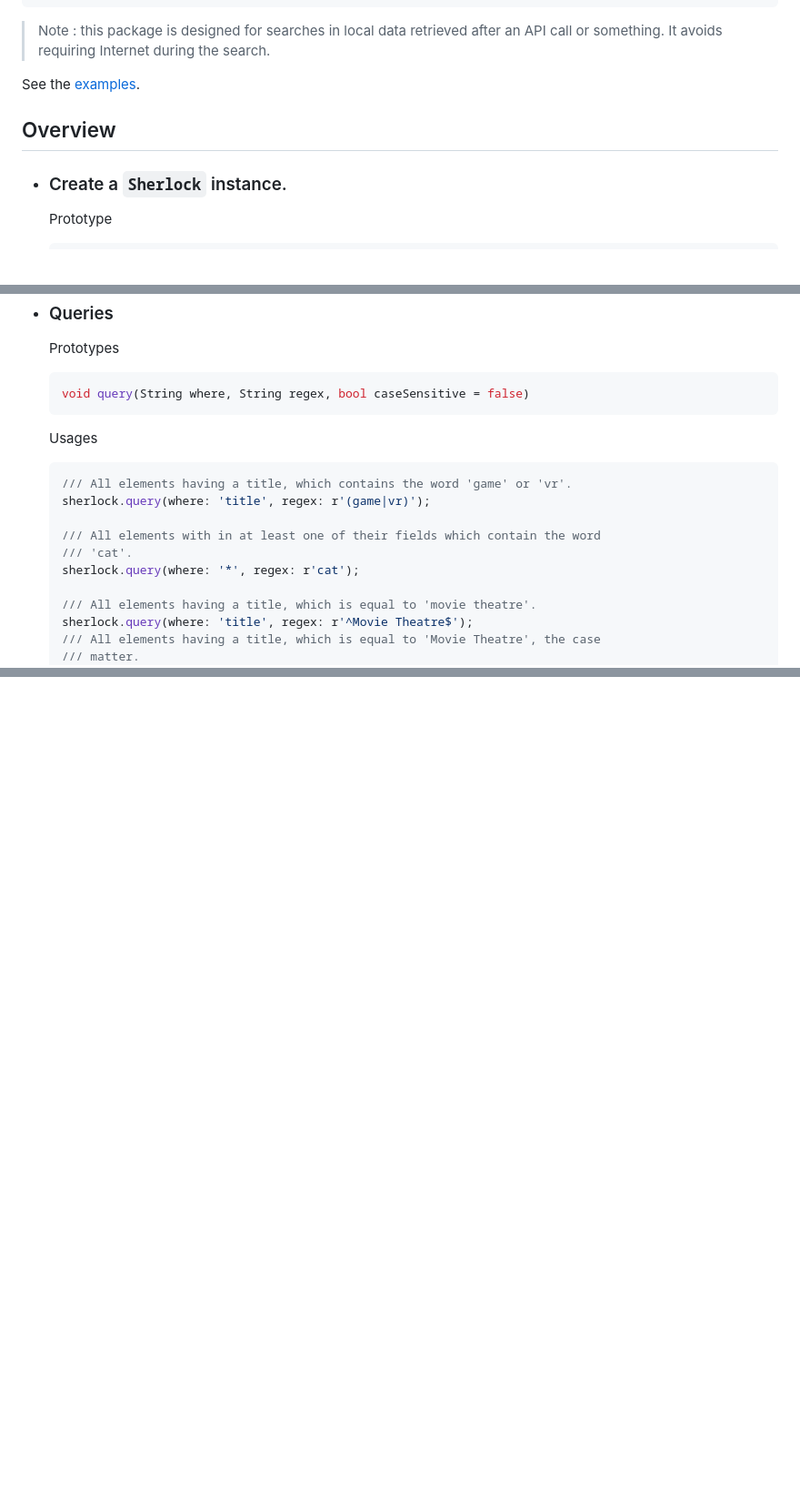
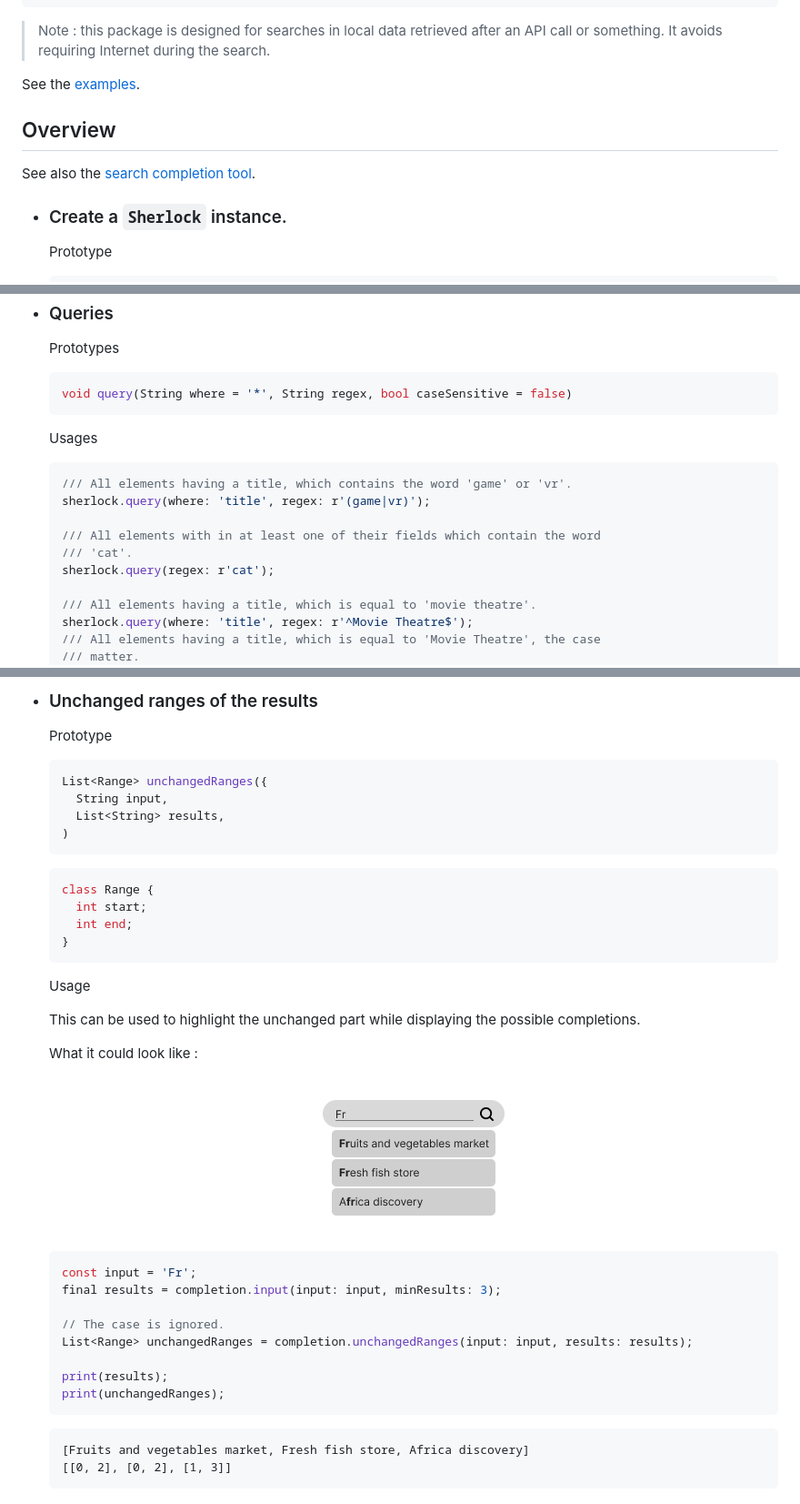
Before and after one commit to antoninhrlt/sherlock, a Markdown page: README.md, 3 parts joined by grey strips. Shown: that part at 91% size. GitHub-like rendering; pictures changed too: example/widget_completion.png (added); blank space fills up the shorter version.

Commit message:
Search completion overview

````diff
--- a/README.md
+++ b/README.md
@@ -36,5 +36,7 @@ See the [examples](#examples).
 
 ## Overview
+See also the [search completion tool](#search-completion-tool).
+
 - ### Create a `Sherlock` instance.
   Prototype
   ```dart
@@ -159,7 +161,7 @@ See the [examples](#examples).
 - ### Queries
   Prototypes
   ```dart
-  void query(String where, String regex, bool caseSensitive = false)
+  void query(String where = '*', String regex, bool caseSensitive = false)
   ```
   Usages
   ```dart
@@ -168,7 +170,7 @@ See the [examples](#examples).
 
   /// All elements with in at least one of their fields which contain the word
   /// 'cat'.
-  sherlock.query(where: '*', regex: r'cat');
+  sherlock.query(regex: r'cat');
 
   /// All elements having a title, which is equal to 'movie theatre'.
   sherlock.query(where: 'title', regex: r'^Movie Theatre$');
@@ -324,0 +352,37 @@ See the [examples](#examples).
+- ### Unchanged ranges of the results
+  Prototype
+  ```dart
+  List<Range> unchangedRanges({
+    String input,
+    List<String> results,
+  )
+  ```
+  ```dart
+  class Range {
+    int start;
+    int end;
+  }
+  ```
+  Usage
+
+  This can be used to highlight the unchanged part while displaying the possible completions.
+
+  What it could look like :
+  <p align="center">
+    <img src="example/widget_completion.png" height="176"/>
+  </p>
+
+  ```dart
+  const input = 'Fr';
+  final results = completion.input(input: input, minResults: 3);
+
+  // The case is ignored.
+  List<Range> unchangedRanges = completion.unchangedRanges(input: input, results: results);
+
+  print(results);
+  print(unchangedRanges);
+  ```
+  ```
+  [Fruits and vegetables market, Fresh fish store, Africa discovery]
+  [[0, 2], [0, 2], [1, 3]]
+  ```
````
Also changed, not shown: other parts of README.md (+114 -89 lines).
